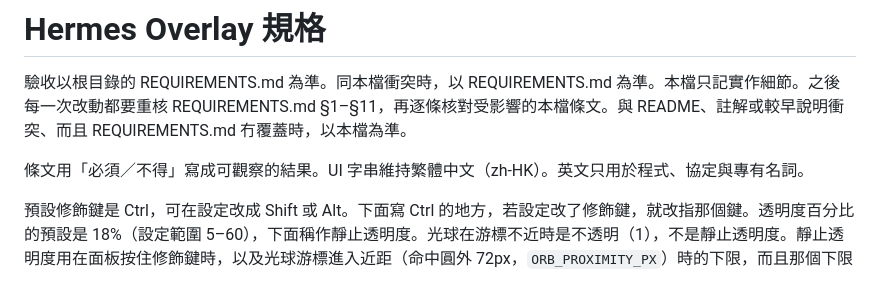
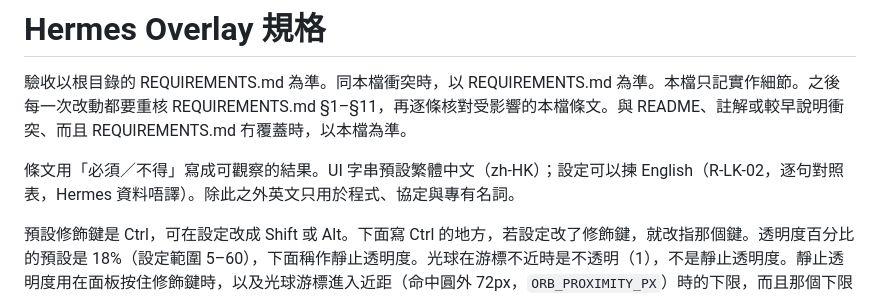
Before and after one commit to freezemusic/Hermes-Overlay, a Markdown page: SPEC.md, the part around the change. Drawn GitHub-style.

```diff
--- a/SPEC.md
+++ b/SPEC.md
@@ -2,7 +2,7 @@
 
 驗收以根目錄的 REQUIREMENTS.md 為準。同本檔衝突時，以 REQUIREMENTS.md 為準。本檔只記實作細節。之後每一次改動都要重核 REQUIREMENTS.md §1–§11，再逐條核對受影響的本檔條文。與 README、註解或較早說明衝突、而且 REQUIREMENTS.md 冇覆蓋時，以本檔為準。
 
-條文用「必須／不得」寫成可觀察的結果。UI 字串維持繁體中文（zh-HK）。英文只用於程式、協定與專有名詞。
+條文用「必須／不得」寫成可觀察的結果。UI 字串預設繁體中文（zh-HK）；設定可以揀 English（R-LK-02，逐句對照表，Hermes 資料唔譯）。除此之外英文只用於程式、協定與專有名詞。
 
 預設修飾鍵是 Ctrl，可在設定改成 Shift 或 Alt。下面寫 Ctrl 的地方，若設定改了修飾鍵，就改指那個鍵。透明度百分比的預設是 18%（設定範圍 5–60），下面稱作靜止透明度。光球在游標不近時是不透明（1），不是靜止透明度。靜止透明度用在面板按住修飾鍵時，以及光球游標進入近距（命中圓外 72px，`ORB_PROXIMITY_PX`）時的下限，而且那個下限不得高過 30%。
 
```
Also changed, not shown: REQUIREMENTS.md (+10 -0 lines).
